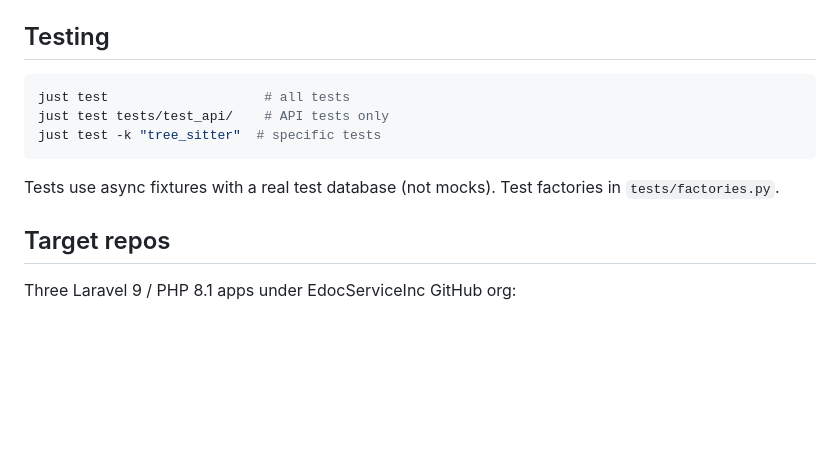
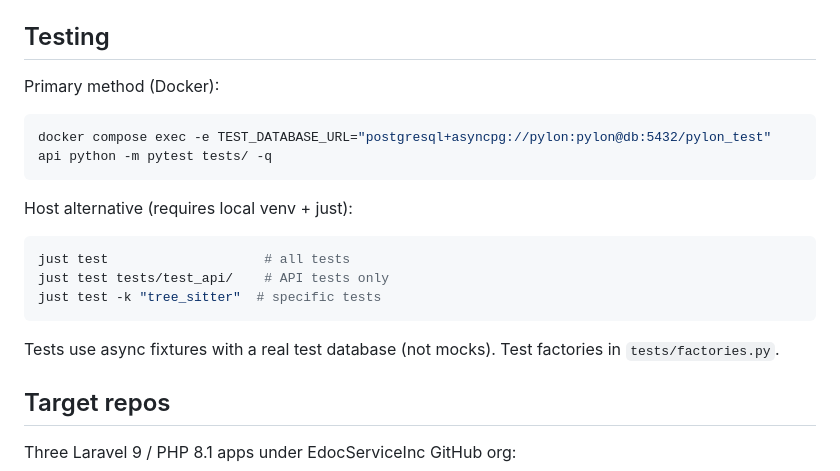
Before and after one commit to justinsovine/pylon, a Markdown page: CLAUDE.md, the part around one of its changes. Rendered like a GitHub page; blank space fills up the shorter version.

````diff
--- a/CLAUDE.md
+++ b/CLAUDE.md
@@ -114,6 +162,12 @@ Models, schemas, API endpoints, and most Celery task wiring are complete. Pipeli
 
 ## Testing
 
+Primary method (Docker):
+```bash
+docker compose exec -e TEST_DATABASE_URL="postgresql+asyncpg://pylon:pylon@db:5432/pylon_test" api python -m pytest tests/ -q
+```
+
+Host alternative (requires local venv + just):
 ```bash
 just test                    # all tests
 just test tests/test_api/    # API tests only
@@ -121,6 +175,7 @@ just test -k "tree_sitter"  # specific tests
 ```
 
 Tests use async fixtures with a real test database (not mocks). Test factories in `tests/factories.py`.
+
 
 ## Target repos
 
````
Also changed, not shown: other parts of CLAUDE.md (+49 -1 lines).
